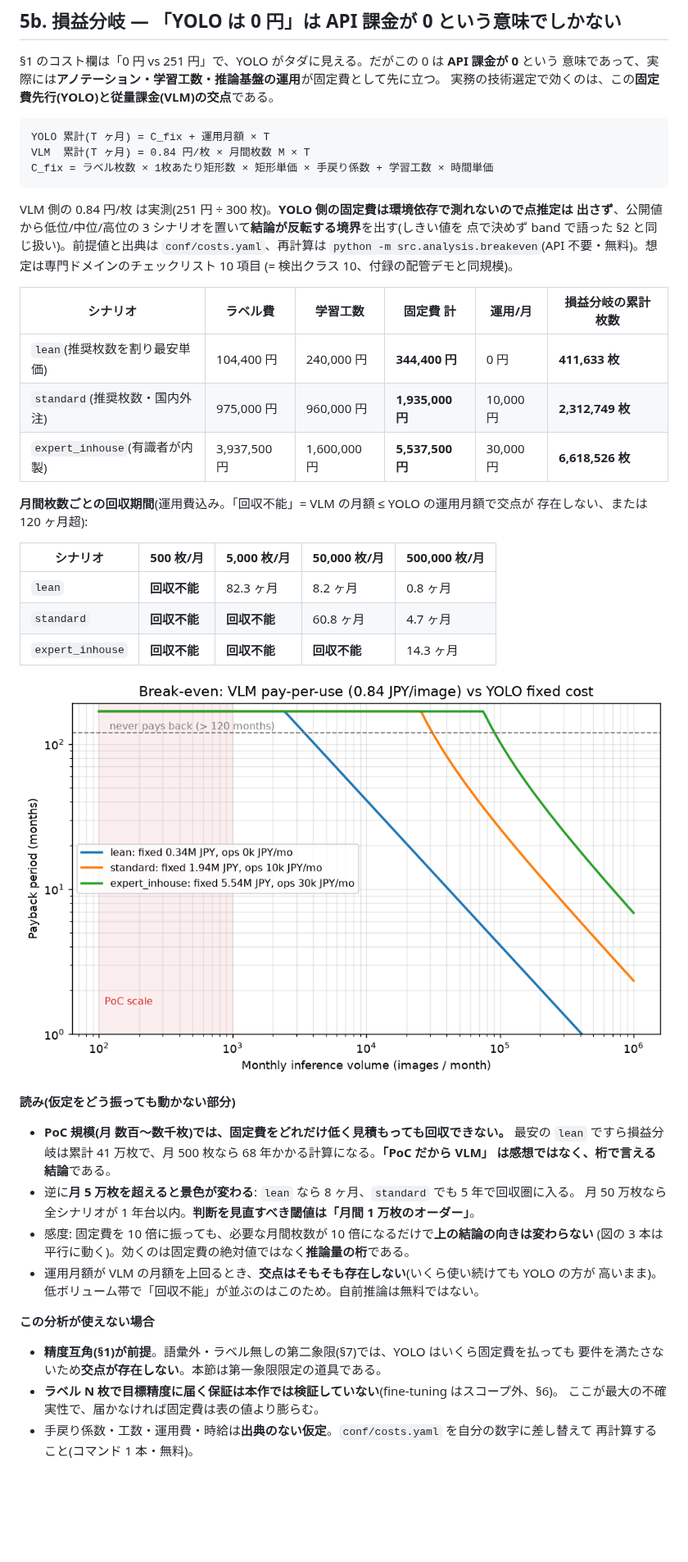
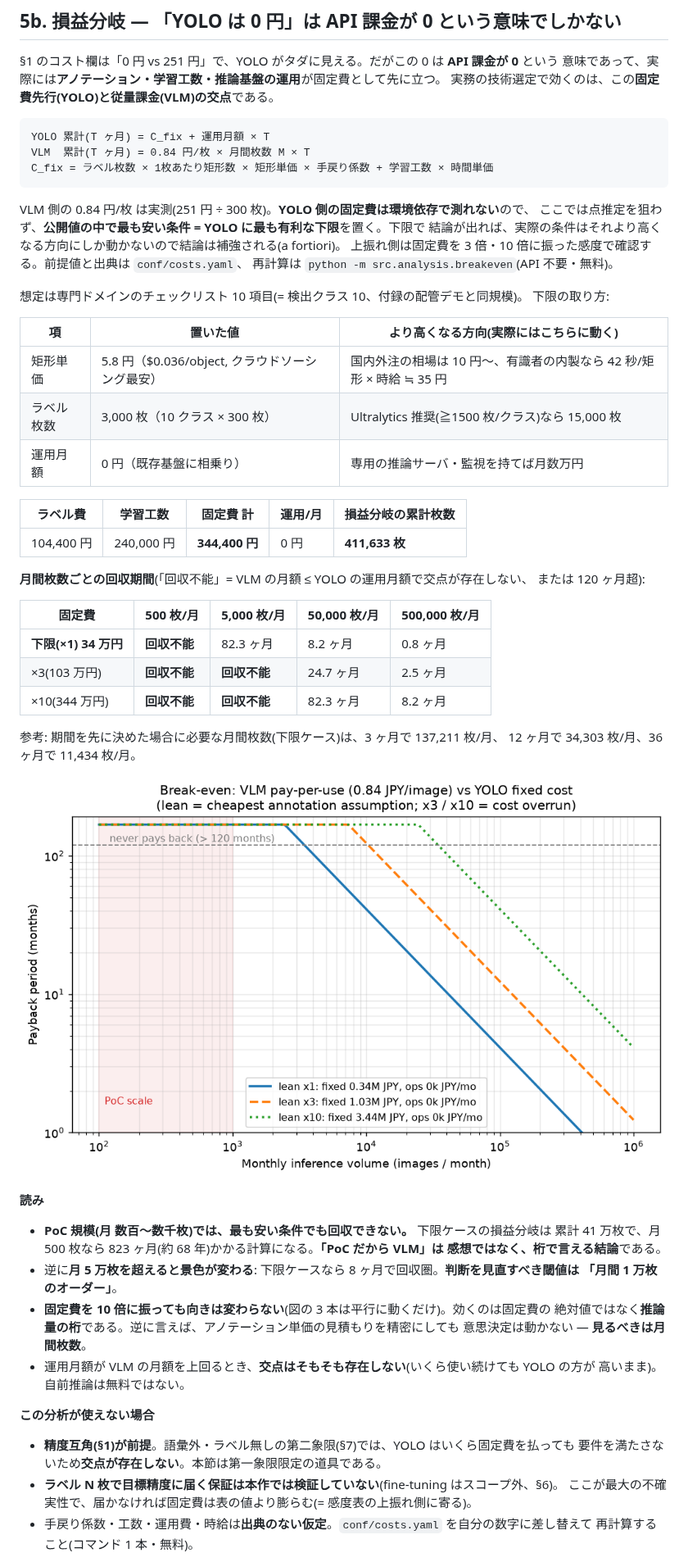
Before and after one commit to yuya0408/vlm-vs-yolo, a Markdown page: report/REPORT.md, the part around one of its changes. Shown at 82% size. Drawn GitHub-style; pictures changed too: report/figures/breakeven.png; blank space fills up the shorter version.

````diff
--- a/report/REPORT.md
+++ b/report/REPORT.md
@@ -216,47 +216,58 @@ VLM  累計(T ヶ月) = 0.84 円/枚 × 月間枚数 M × T
 C_fix = ラベル枚数 × 1枚あたり矩形数 × 矩形単価 × 手戻り係数 + 学習工数 × 時間単価
 ```
 
-VLM 側の 0.84 円/枚 は実測(251 円 ÷ 300 枚)。**YOLO 側の固定費は環境依存で測れないので点推定は
-出さず**、公開値から低位/中位/高位の 3 シナリオを置いて**結論が反転する境界**を出す(しきい値を
-点で決めず band で語った §2 と同じ扱い)。前提値と出典は `conf/costs.yaml`、再計算は
-`python -m src.analysis.breakeven`(API 不要・無料)。想定は専門ドメインのチェックリスト 10 項目
-(= 検出クラス 10、付録の配管デモと同規模)。
+VLM 側の 0.84 円/枚 は実測(251 円 ÷ 300 枚)。**YOLO 側の固定費は環境依存で測れない**ので、
+ここでは点推定を狙わず、**公開値の中で最も安い条件 = YOLO に最も有利な下限**を置く。下限で
+結論が出れば、実際の条件はそれより高くなる方向にしか動かないので結論は補強される(a fortiori)。
+上振れ側は固定費を 3 倍・10 倍に振った感度で確認する。前提値と出典は `conf/costs.yaml`、
+再計算は `python -m src.analysis.breakeven`(API 不要・無料)。
 
-| シナリオ | ラベル費 | 学習工数 | 固定費 計 | 運用/月 | 損益分岐の累計枚数 |
-|---|---|---|---|---|---|
-| `lean`(推奨枚数を割り最安単価) | 104,400 円 | 240,000 円 | **344,400 円** | 0 円 | **411,633 枚** |
-| `standard`(推奨枚数・国内外注) | 975,000 円 | 960,000 円 | **1,935,000 円** | 10,000 円 | **2,312,749 枚** |
-| `expert_inhouse`(有識者が内製) | 3,937,500 円 | 1,600,000 円 | **5,537,500 円** | 30,000 円 | **6,618,526 枚** |
+想定は専門ドメインのチェックリスト 10 項目(= 検出クラス 10、付録の配管デモと同規模)。
+下限の取り方:
 
-**月間枚数ごとの回収期間**(運用費込み。「回収不能」= VLM の月額 ≤ YOLO の運用月額で交点が
-存在しない、または 120 ヶ月超):
+| 項 | 置いた値 | より高くなる方向(実際にはこちらに動く) |
+|---|---|---|
+| 矩形単価 | 5.8 円（$0.036/object, クラウドソーシング最安） | 国内外注の相場は 10 円〜、有識者の内製なら 42 秒/矩形 × 時給 ≒ 35 円 |
+| ラベル枚数 | 3,000 枚（10 クラス × 300 枚） | Ultralytics 推奨(≧1500 枚/クラス)なら 15,000 枚 |
+| 運用月額 | 0 円（既存基盤に相乗り） | 専用の推論サーバ・監視を持てば月数万円 |
 
-| シナリオ | 500 枚/月 | 5,000 枚/月 | 50,000 枚/月 | 500,000 枚/月 |
+| ラベル費 | 学習工数 | 固定費 計 | 運用/月 | 損益分岐の累計枚数 |
 |---|---|---|---|---|
-| `lean` | **回収不能** | 82.3 ヶ月 | 8.2 ヶ月 | 0.8 ヶ月 |
-| `standard` | **回収不能** | **回収不能** | 60.8 ヶ月 | 4.7 ヶ月 |
-| `expert_inhouse` | **回収不能** | **回収不能** | **回収不能** | 14.3 ヶ月 |
+| 104,400 円 | 240,000 円 | **344,400 円** | 0 円 | **411,633 枚** |
+
+**月間枚数ごとの回収期間**(「回収不能」= VLM の月額 ≤ YOLO の運用月額で交点が存在しない、
+または 120 ヶ月超):
+
+| 固定費 | 500 枚/月 | 5,000 枚/月 | 50,000 枚/月 | 500,000 枚/月 |
+|---|---|---|---|---|
+| **下限(×1) 34 万円** | **回収不能** | 82.3 ヶ月 | 8.2 ヶ月 | 0.8 ヶ月 |
+| ×3(103 万円) | **回収不能** | **回収不能** | 24.7 ヶ月 | 2.5 ヶ月 |
+| ×10(344 万円) | **回収不能** | **回収不能** | 82.3 ヶ月 | 8.2 ヶ月 |
+
+参考: 期間を先に決めた場合に必要な月間枚数(下限ケース)は、3 ヶ月で 137,211 枚/月、
+12 ヶ月で 34,303 枚/月、36 ヶ月で 11,434 枚/月。
 
 ![損益分岐](figures/breakeven.png)
 
-**読み(仮定をどう振っても動かない部分)**
+**読み**
 
-- **PoC 規模(月 数百〜数千枚)では、固定費をどれだけ低く見積もっても回収できない。** 最安の
-  `lean` ですら損益分岐は累計 41 万枚で、月 500 枚なら 68 年かかる計算になる。**「PoC だから VLM」
-  は感想ではなく、桁で言える結論**である。
-- 逆に**月 5 万枚を超えると景色が変わる**: `lean` なら 8 ヶ月、`standard` でも 5 年で回収圏に入る。
-  月 50 万枚なら全シナリオが 1 年台以内。**判断を見直すべき閾値は「月間 1 万枚のオーダー」**。
-- 感度: 固定費を 10 倍に振っても、必要な月間枚数が 10 倍になるだけで**上の結論の向きは変わらない**
-  (図の 3 本は平行に動く)。効くのは固定費の絶対値ではなく**推論量の桁**である。
+- **PoC 規模(月 数百〜数千枚)では、最も安い条件でも回収できない。** 下限ケースの損益分岐は
+  累計 41 万枚で、月 500 枚なら 823 ヶ月(約 68 年)かかる計算になる。**「PoC だから VLM」は
+  感想ではなく、桁で言える結論**である。
+- 逆に**月 5 万枚を超えると景色が変わる**: 下限ケースなら 8 ヶ月で回収圏。**判断を見直すべき閾値は
+  「月間 1 万枚のオーダー」**。
+- **固定費を 10 倍に振っても向きは変わらない**(図の 3 本は平行に動くだけ)。効くのは固定費の
+  絶対値ではなく**推論量の桁**である。逆に言えば、アノテーション単価の見積もりを精密にしても
+  意思決定は動かない — **見るべきは月間枚数**。
 - 運用月額が VLM の月額を上回るとき、**交点はそもそも存在しない**(いくら使い続けても YOLO の方が
-  高いまま)。低ボリューム帯で「回収不能」が並ぶのはこのため。自前推論は無料ではない。
+  高いまま)。自前推論は無料ではない。
 
 **この分析が使えない場合**
 
 - **精度互角(§1)が前提**。語彙外・ラベル無しの第二象限(§7)では、YOLO はいくら固定費を払っても
   要件を満たさないため**交点が存在しない**。本節は第一象限限定の道具である。
 - **ラベル N 枚で目標精度に届く保証は本作では検証していない**(fine-tuning はスコープ外、§6)。
-  ここが最大の不確実性で、届かなければ固定費は表の値より膨らむ。
+  ここが最大の不確実性で、届かなければ固定費は表の値より膨らむ(= 感度表の上振れ側に寄る)。
 - 手戻り係数・工数・運用費・時給は**出典のない仮定**。`conf/costs.yaml` を自分の数字に差し替えて
   再計算すること(コマンド 1 本・無料)。
 
````
Also changed, not shown: other parts of report/REPORT.md (+3 -2 lines), README.md (+1 -1 lines), 3 other files.
